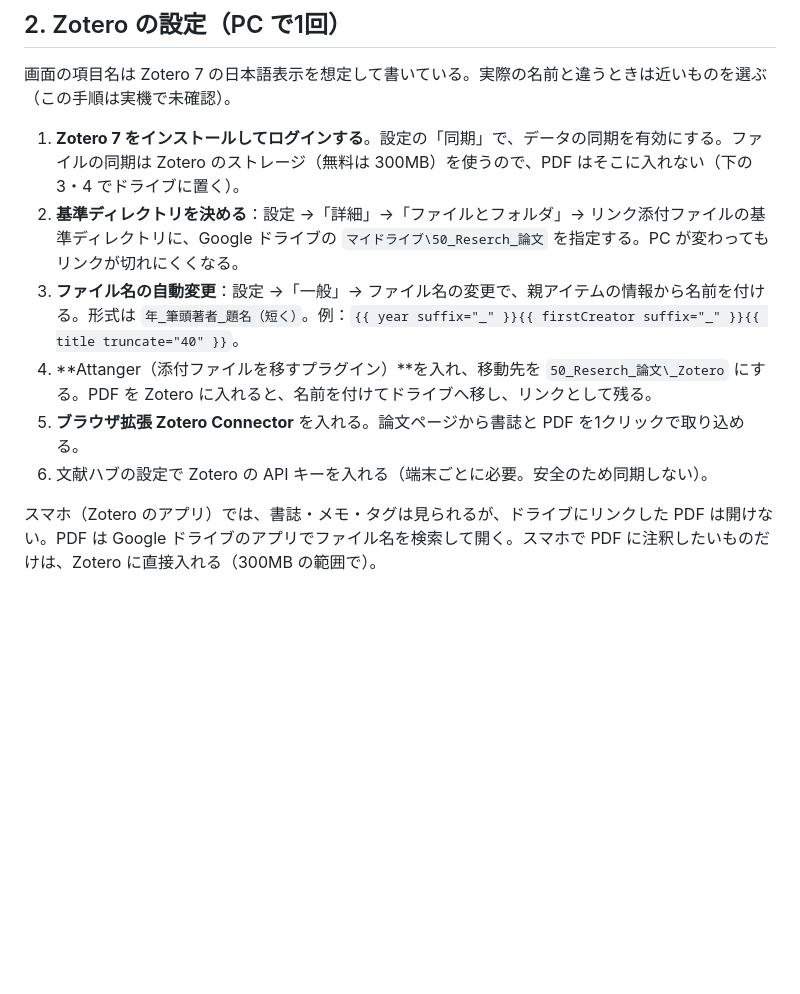
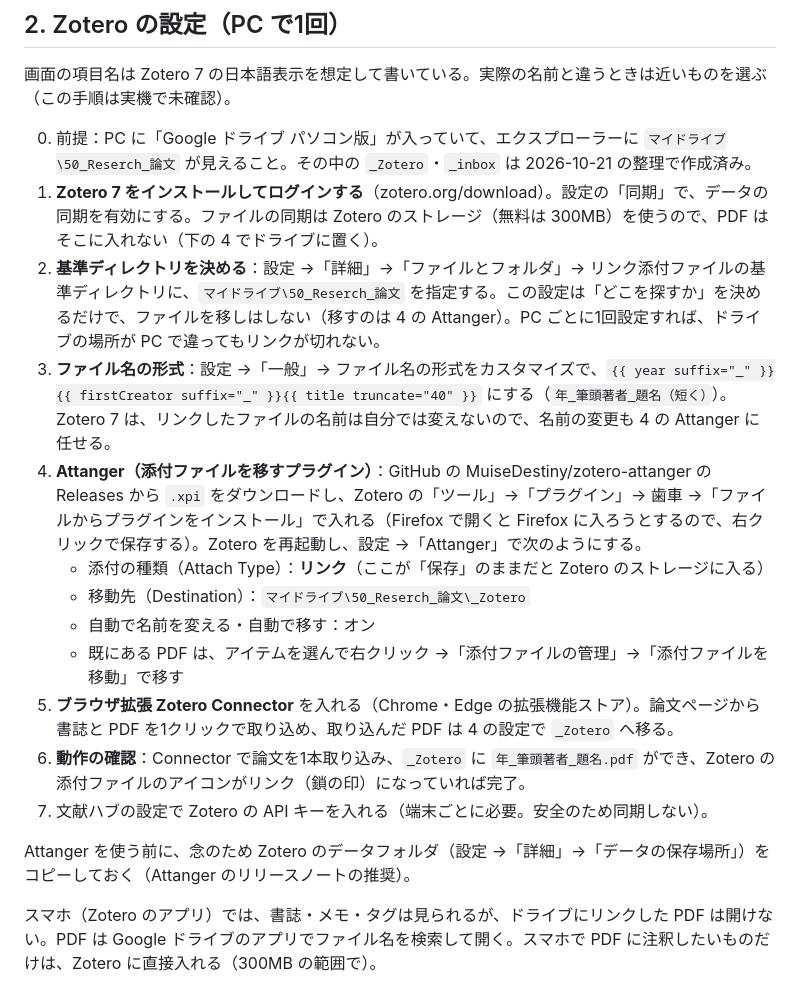
Before and after one commit to napple02/bunken-hub, a Markdown page: docs/文献の保存と整理.md, the part around the change. GitHub-like rendering; blank space fills up the shorter version.

Commit message:
docs: Zotero 7・Attanger の設定手順を具体化
- Attanger の添付の種類を「リンク」にする手順を追加（保存のままだとストレージに入る）
- 基準ディレクトリは探す場所の設定で、移動・改名は Attanger が行うことを明記
- .xpi の入れ方、既存 PDF の移し方、動作の確認、データフォルダの控えを追加

Co-Authored-By: Claude Opus 5.5 <noreply@anthropic.com>
Claude-Session: https://claude.ai/code/session_01VehthvakZH9J7n4KS83ZL7

```diff
--- a/docs/文献の保存と整理.md
+++ b/docs/文献の保存と整理.md
@@ -19,12 +19,20 @@
 
 画面の項目名は Zotero 7 の日本語表示を想定して書いている。実際の名前と違うときは近いものを選ぶ（この手順は実機で未確認）。
 
-1. **Zotero 7 をインストールしてログインする**。設定の「同期」で、データの同期を有効にする。ファイルの同期は Zotero のストレージ（無料は 300MB）を使うので、PDF はそこに入れない（下の 3・4 でドライブに置く）。
-2. **基準ディレクトリを決める**：設定 →「詳細」→「ファイルとフォルダ」→ リンク添付ファイルの基準ディレクトリに、Google ドライブの `マイドライブ\50_Reserch_論文` を指定する。PC が変わってもリンクが切れにくくなる。
-3. **ファイル名の自動変更**：設定 →「一般」→ ファイル名の変更で、親アイテムの情報から名前を付ける。形式は `年_筆頭著者_題名（短く）`。例：`{{ year suffix="_" }}{{ firstCreator suffix="_" }}{{ title truncate="40" }}`。
-4. **Attanger（添付ファイルを移すプラグイン）**を入れ、移動先を `50_Reserch_論文\_Zotero` にする。PDF を Zotero に入れると、名前を付けてドライブへ移し、リンクとして残る。
-5. **ブラウザ拡張 Zotero Connector** を入れる。論文ページから書誌と PDF を1クリックで取り込める。
-6. 文献ハブの設定で Zotero の API キーを入れる（端末ごとに必要。安全のため同期しない）。
+0. 前提：PC に「Google ドライブ パソコン版」が入っていて、エクスプローラーに `マイドライブ\50_Reserch_論文` が見えること。その中の `_Zotero`・`_inbox` は 2026-10-21 の整理で作成済み。
+1. **Zotero 7 をインストールしてログインする**（zotero.org/download）。設定の「同期」で、データの同期を有効にする。ファイルの同期は Zotero のストレージ（無料は 300MB）を使うので、PDF はそこに入れない（下の 4 でドライブに置く）。
+2. **基準ディレクトリを決める**：設定 →「詳細」→「ファイルとフォルダ」→ リンク添付ファイルの基準ディレクトリに、`マイドライブ\50_Reserch_論文` を指定する。この設定は「どこを探すか」を決めるだけで、ファイルを移しはしない（移すのは 4 の Attanger）。PC ごとに1回設定すれば、ドライブの場所が PC で違ってもリンクが切れない。
+3. **ファイル名の形式**：設定 →「一般」→ ファイル名の形式をカスタマイズで、`{{ year suffix="_" }}{{ firstCreator suffix="_" }}{{ title truncate="40" }}` にする（`年_筆頭著者_題名（短く）`）。Zotero 7 は、リンクしたファイルの名前は自分では変えないので、名前の変更も 4 の Attanger に任せる。
+4. **Attanger（添付ファイルを移すプラグイン）**：GitHub の MuiseDestiny/zotero-attanger の Releases から `.xpi` をダウンロードし、Zotero の「ツール」→「プラグイン」→ 歯車 →「ファイルからプラグインをインストール」で入れる（Firefox で開くと Firefox に入ろうとするので、右クリックで保存する）。Zotero を再起動し、設定 →「Attanger」で次のようにする。
+   - 添付の種類（Attach Type）：**リンク**（ここが「保存」のままだと Zotero のストレージに入る）
+   - 移動先（Destination）：`マイドライブ\50_Reserch_論文\_Zotero`
+   - 自動で名前を変える・自動で移す：オン
+   - 既にある PDF は、アイテムを選んで右クリック →「添付ファイルの管理」→「添付ファイルを移動」で移す
+5. **ブラウザ拡張 Zotero Connector** を入れる（Chrome・Edge の拡張機能ストア）。論文ページから書誌と PDF を1クリックで取り込め、取り込んだ PDF は 4 の設定で `_Zotero` へ移る。
+6. **動作の確認**：Connector で論文を1本取り込み、`_Zotero` に `年_筆頭著者_題名.pdf` ができ、Zotero の添付ファイルのアイコンがリンク（鎖の印）になっていれば完了。
+7. 文献ハブの設定で Zotero の API キーを入れる（端末ごとに必要。安全のため同期しない）。
+
+Attanger を使う前に、念のため Zotero のデータフォルダ（設定 →「詳細」→「データの保存場所」）をコピーしておく（Attanger のリリースノートの推奨）。
 
 スマホ（Zotero のアプリ）では、書誌・メモ・タグは見られるが、ドライブにリンクした PDF は開けない。PDF は Google ドライブのアプリでファイル名を検索して開く。スマホで PDF に注釈したいものだけは、Zotero に直接入れる（300MB の範囲で）。
 
```
